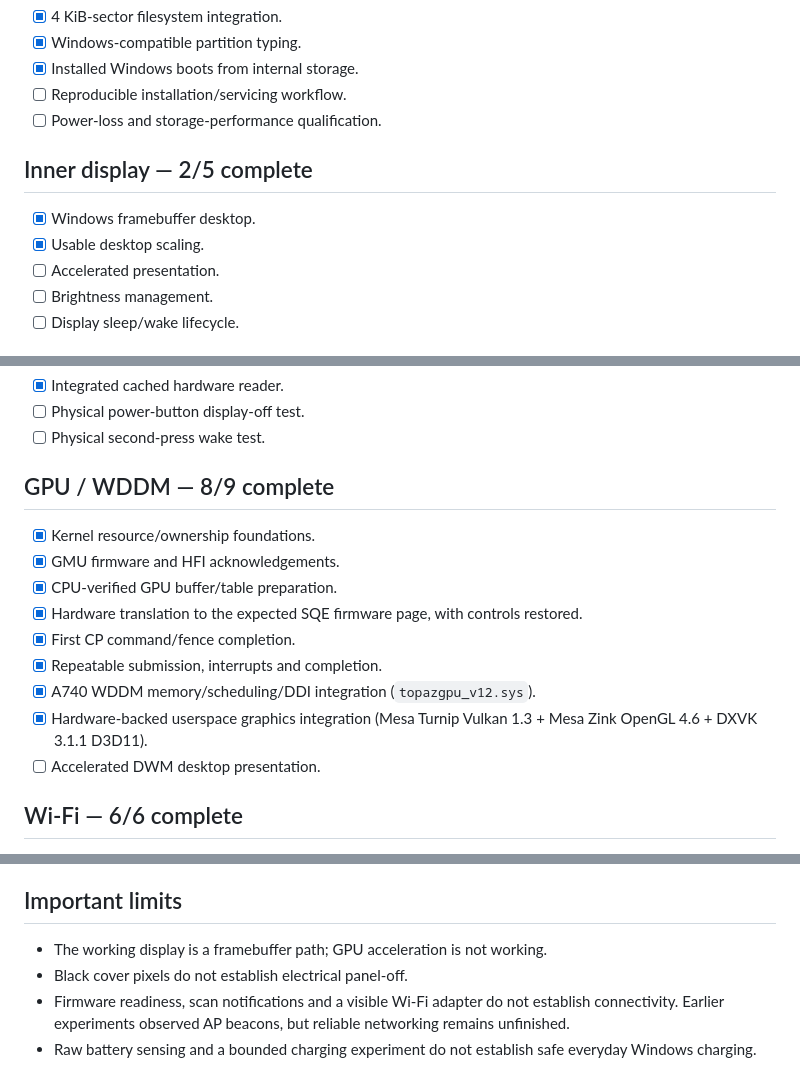
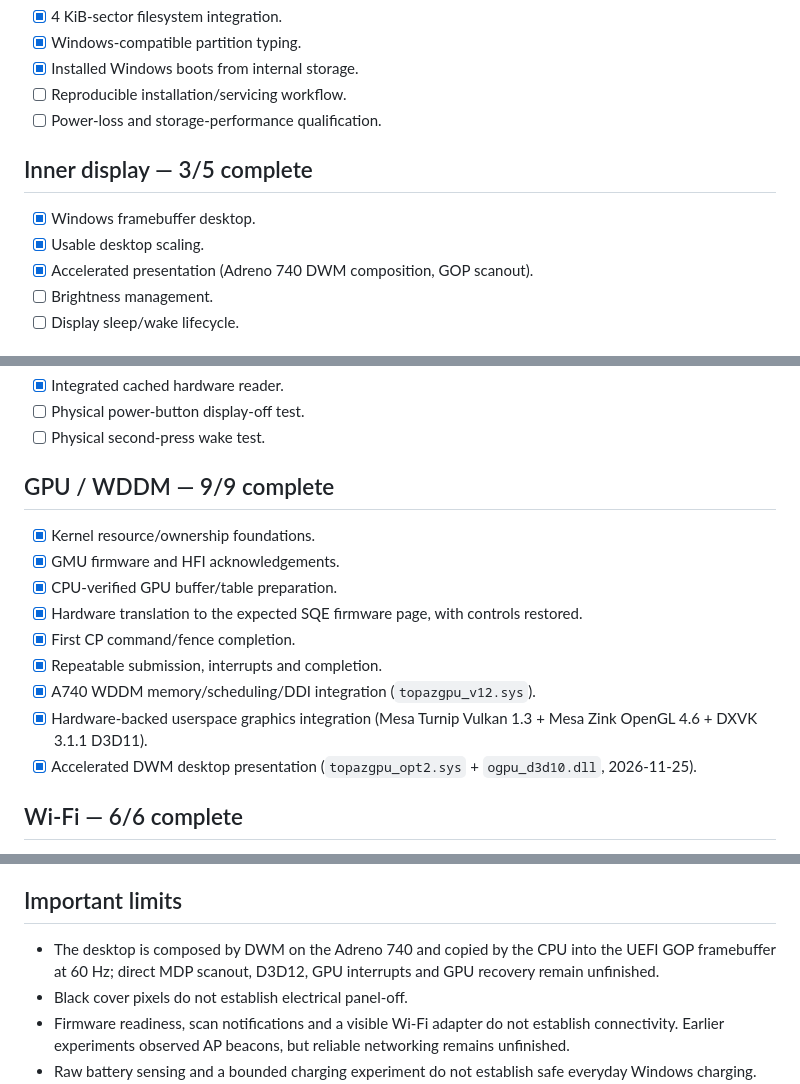
Before and after one commit to kevinshroff/oneplus-open-windows, a Markdown page: docs/STATUS.md, 3 parts joined by grey strips. Drawn GitHub-style.

```diff
--- a/docs/STATUS.md
+++ b/docs/STATUS.md
@@ -33,11 +33,11 @@ These counts describe the checklists below, not elapsed effort or a compatibilit
 - [ ] Reproducible installation/servicing workflow.
 - [ ] Power-loss and storage-performance qualification.
 
-## Inner display — 2/5 complete
+## Inner display — 3/5 complete
 
 - [x] Windows framebuffer desktop.
 - [x] Usable desktop scaling.
-- [ ] Accelerated presentation.
+- [x] Accelerated presentation (Adreno 740 DWM composition, GOP scanout).
 - [ ] Brightness management.
 - [ ] Display sleep/wake lifecycle.
 
@@ -62,7 +62,7 @@ These counts describe the checklists below, not elapsed effort or a compatibilit
 - [ ] Physical power-button display-off test.
 - [ ] Physical second-press wake test.
 
-## GPU / WDDM — 8/9 complete
+## GPU / WDDM — 9/9 complete
 
 - [x] Kernel resource/ownership foundations.
 - [x] GMU firmware and HFI acknowledgements.
@@ -72,7 +72,7 @@ These counts describe the checklists below, not elapsed effort or a compatibilit
 - [x] Repeatable submission, interrupts and completion.
 - [x] A740 WDDM memory/scheduling/DDI integration (`topazgpu_v12.sys`).
 - [x] Hardware-backed userspace graphics integration (Mesa Turnip Vulkan 1.3 + Mesa Zink OpenGL 4.6 + DXVK 3.1.1 D3D11).
-- [ ] Accelerated DWM desktop presentation.
+- [x] Accelerated DWM desktop presentation (`topazgpu_opt2.sys` + `ogpu_d3d10.dll`, 2026-11-25).
 
 ## Wi-Fi — 6/6 complete
 
@@ -171,7 +171,7 @@ These counts describe the checklists below, not elapsed effort or a compatibilit
 
 ## Important limits
 
-- The working display is a framebuffer path; GPU acceleration is not working.
+- The desktop is composed by DWM on the Adreno 740 and copied by the CPU into the UEFI GOP framebuffer at 60 Hz; direct MDP scanout, D3D12, GPU interrupts and GPU recovery remain unfinished.
 - Black cover pixels do not establish electrical panel-off.
 - Firmware readiness, scan notifications and a visible Wi-Fi adapter do not establish connectivity. Earlier experiments observed AP beacons, but reliable networking remains unfinished.
 - Raw battery sensing and a bounded charging experiment do not establish safe everyday Windows charging. The latest GPU dependency parent is clock-only; older continuously sampling sensor results are historical.
```
Also changed, not shown: README.md (+15 -13 lines), docs/AGENT_HANDOFF.md (+8 -1 lines), docs/media/option2-apps-adreno740.jpg (added), 4 other files.
